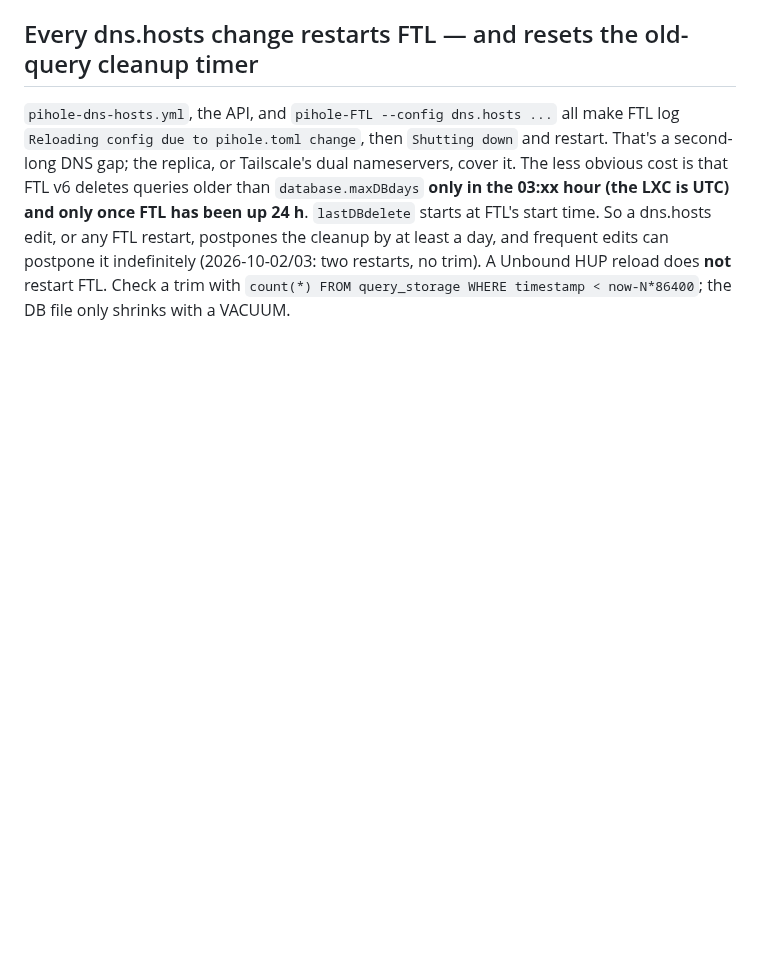
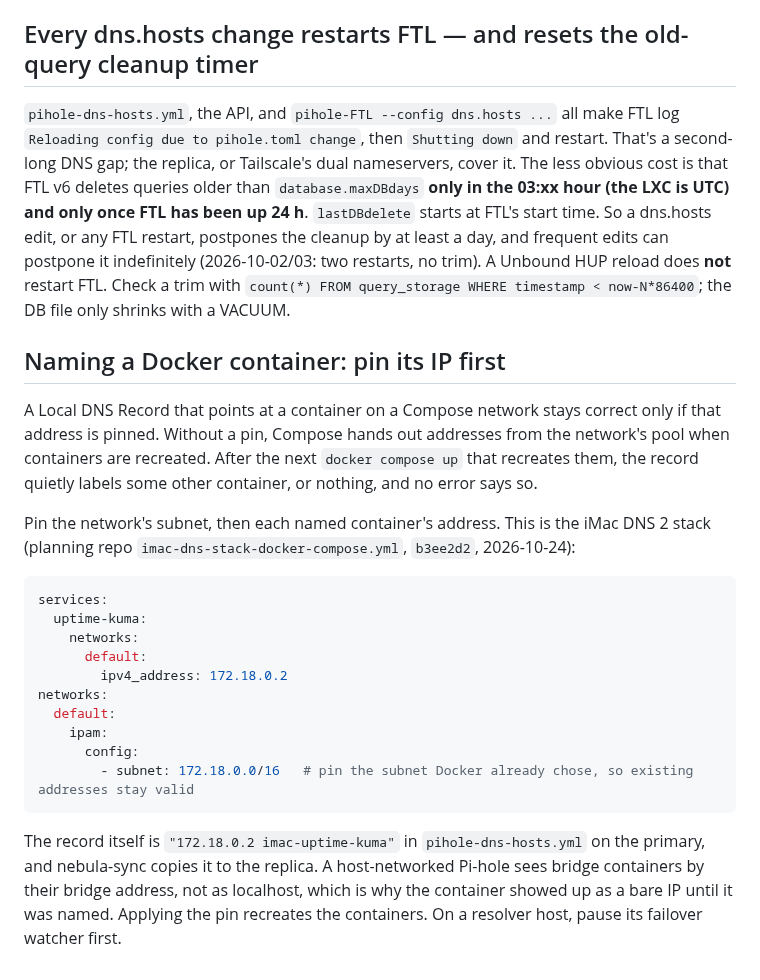
Before and after one commit to jackson2w/claude-code-skills, a Markdown page: pihole-local-dns-records/SKILL.md, the part around the change. Rendered like a GitHub page; blank space fills up the shorter version.

Commit message:
pihole-local-dns-records: pin a container's compose IP before naming it (iMac Kuma, 10-24)

````diff
--- a/pihole-local-dns-records/SKILL.md
+++ b/pihole-local-dns-records/SKILL.md
@@ -238,3 +238,29 @@ dns.hosts edit, or any FTL restart, postpones the cleanup by at least a day, and
 can postpone it indefinitely (2026-10-02/03: two restarts, no trim). A Unbound HUP reload does
 **not** restart FTL. Check a trim with `count(*) FROM query_storage WHERE timestamp < now-N*86400`;
 the DB file only shrinks with a VACUUM.
+
+## Naming a Docker container: pin its IP first
+
+A Local DNS Record that points at a container on a Compose network stays correct only if that
+address is pinned. Without a pin, Compose hands out addresses from the network's pool when
+containers are recreated. After the next `docker compose up` that recreates them, the record
+quietly labels some other container, or nothing, and no error says so.
+
+Pin the network's subnet, then each named container's address. This is the iMac DNS 2 stack
+(planning repo `imac-dns-stack-docker-compose.yml`, `b3ee2d2`, 2026-10-24):
+```yaml
+services:
+  uptime-kuma:
+    networks:
+      default:
+        ipv4_address: 172.18.0.2
+networks:
+  default:
+    ipam:
+      config:
+        - subnet: 172.18.0.0/16   # pin the subnet Docker already chose, so existing addresses stay valid
+```
+The record itself is `"172.18.0.2 imac-uptime-kuma"` in `pihole-dns-hosts.yml` on the primary, and
+nebula-sync copies it to the replica. A host-networked Pi-hole sees bridge containers by their bridge
+address, not as localhost, which is why the container showed up as a bare IP until it was named.
+Applying the pin recreates the containers. On a resolver host, pause its failover watcher first.
````
